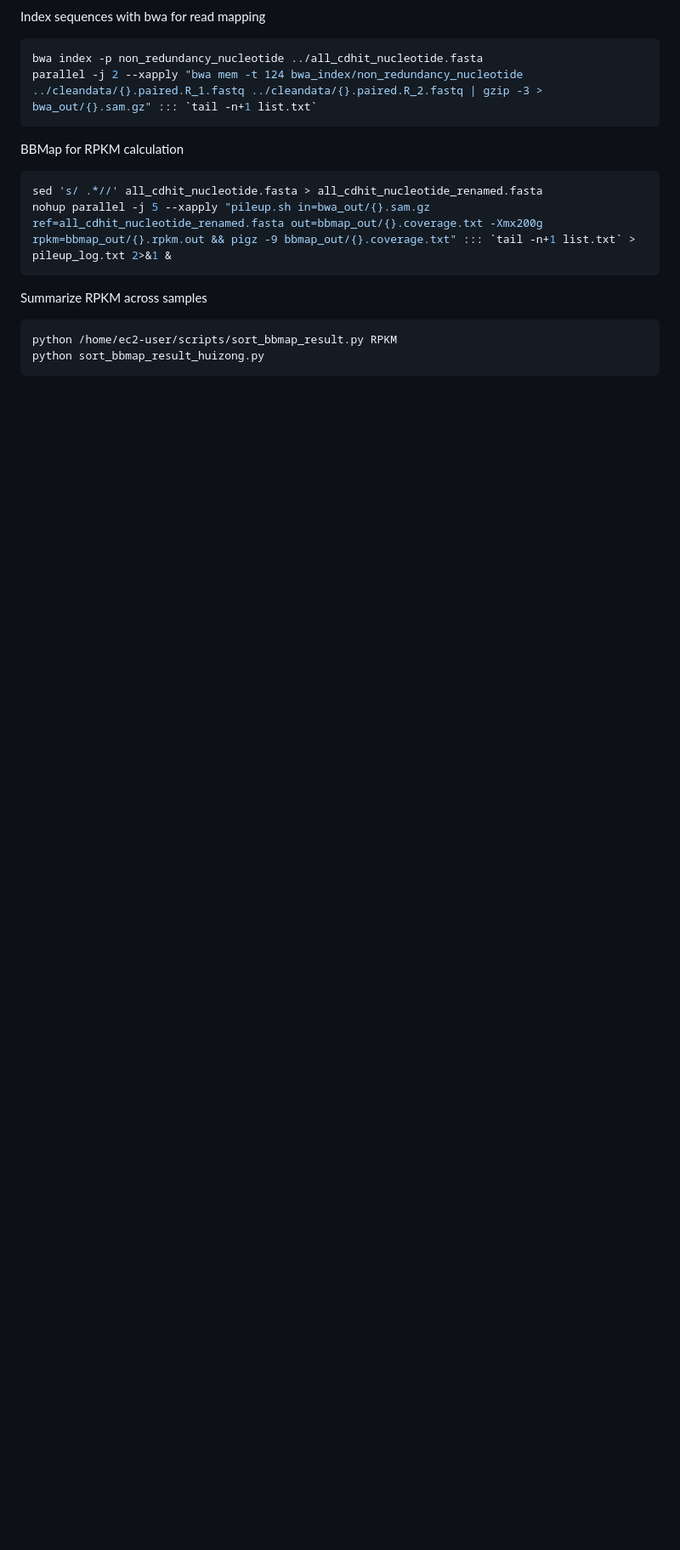
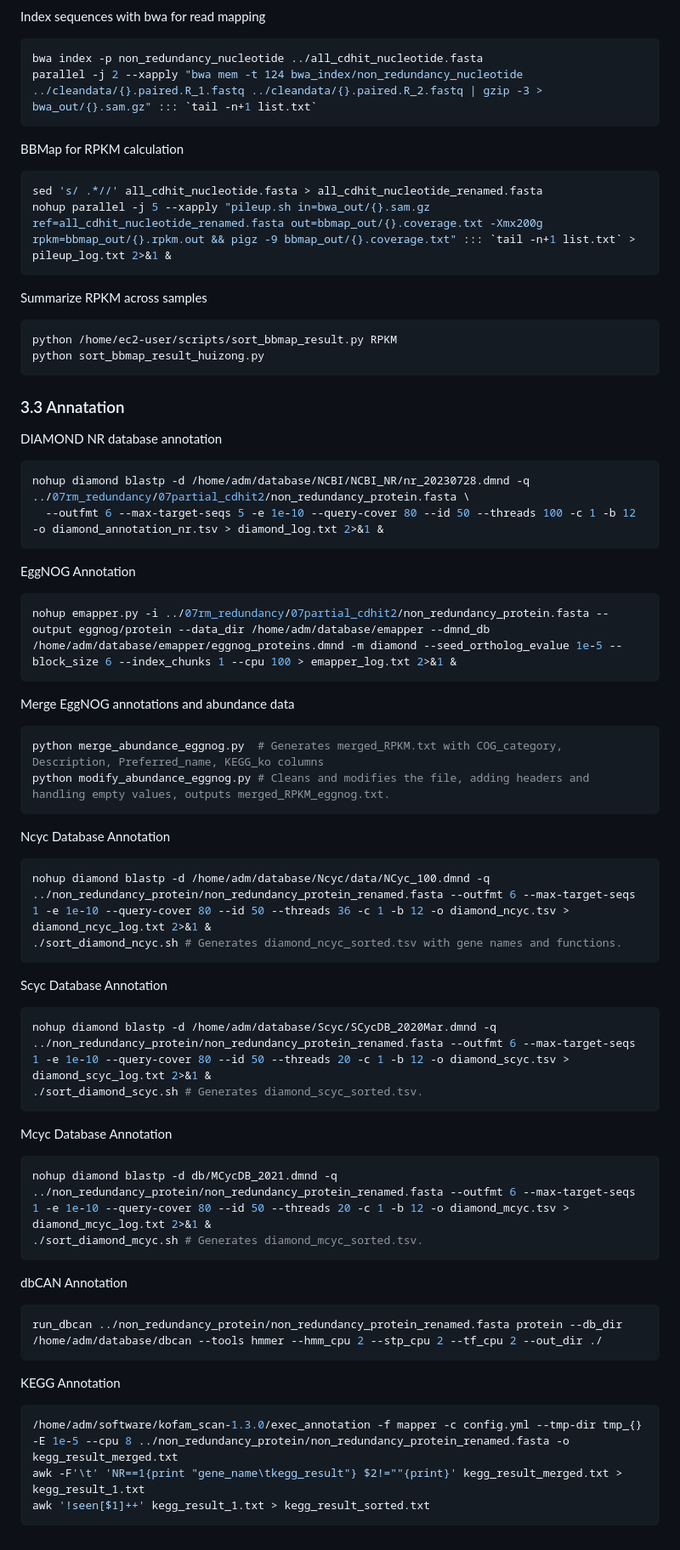
Before and after one commit to KJ-Ma/Rhythmic-and-Carbon-Fixation-Pathway, a Markdown page: Metagenomic pipeline/01-Non-redundant-gene-pipeline.md, the part around one of its changes. Shown at 85% size. Drawn GitHub-style; blank space fills up the shorter version.

````diff
--- a/Metagenomic pipeline/01-Non-redundant-gene-pipeline.md
+++ b/Metagenomic pipeline/01-Non-redundant-gene-pipeline.md
@@ -105,3 +95,44 @@ Summarize RPKM across samples
 python /home/ec2-user/scripts/sort_bbmap_result.py RPKM
 python sort_bbmap_result_huizong.py
 ```
+### 3.3 Annatation
+
+DIAMOND NR database annotation
+```sh
+nohup diamond blastp -d /home/adm/database/NCBI/NCBI_NR/nr_20230728.dmnd -q ../07rm_redundancy/07partial_cdhit2/non_redundancy_protein.fasta \
+  --outfmt 6 --max-target-seqs 5 -e 1e-10 --query-cover 80 --id 50 --threads 100 -c 1 -b 12 -o diamond_annotation_nr.tsv > diamond_log.txt 2>&1 &
+```
+EggNOG Annotation
+```sh
+nohup emapper.py -i ../07rm_redundancy/07partial_cdhit2/non_redundancy_protein.fasta --output eggnog/protein --data_dir /home/adm/database/emapper --dmnd_db /home/adm/database/emapper/eggnog_proteins.dmnd -m diamond --seed_ortholog_evalue 1e-5 --block_size 6 --index_chunks 1 --cpu 100 > emapper_log.txt 2>&1 &
+```
+Merge EggNOG annotations and abundance data
+```sh
+python merge_abundance_eggnog.py  # Generates merged_RPKM.txt with COG_category, Description, Preferred_name, KEGG_ko columns
+python modify_abundance_eggnog.py # Cleans and modifies the file, adding headers and handling empty values, outputs merged_RPKM_eggnog.txt.
+```
+Ncyc Database Annotation
+```sh
+nohup diamond blastp -d /home/adm/database/Ncyc/data/NCyc_100.dmnd -q ../non_redundancy_protein/non_redundancy_protein_renamed.fasta --outfmt 6 --max-target-seqs 1 -e 1e-10 --query-cover 80 --id 50 --threads 36 -c 1 -b 12 -o diamond_ncyc.tsv > diamond_ncyc_log.txt 2>&1 &
+./sort_diamond_ncyc.sh # Generates diamond_ncyc_sorted.tsv with gene names and functions.
+```
+Scyc Database Annotation
+```sh
+nohup diamond blastp -d /home/adm/database/Scyc/SCycDB_2020Mar.dmnd -q ../non_redundancy_protein/non_redundancy_protein_renamed.fasta --outfmt 6 --max-target-seqs 1 -e 1e-10 --query-cover 80 --id 50 --threads 20 -c 1 -b 12 -o diamond_scyc.tsv > diamond_scyc_log.txt 2>&1 &
+./sort_diamond_scyc.sh # Generates diamond_scyc_sorted.tsv.
+```
+Mcyc Database Annotation
+```sh
+nohup diamond blastp -d db/MCycDB_2021.dmnd -q ../non_redundancy_protein/non_redundancy_protein_renamed.fasta --outfmt 6 --max-target-seqs 1 -e 1e-10 --query-cover 80 --id 50 --threads 20 -c 1 -b 12 -o diamond_mcyc.tsv > diamond_mcyc_log.txt 2>&1 &
+./sort_diamond_mcyc.sh # Generates diamond_mcyc_sorted.tsv.
+```
+dbCAN Annotation
+```sh
+run_dbcan ../non_redundancy_protein/non_redundancy_protein_renamed.fasta protein --db_dir /home/adm/database/dbcan --tools hmmer --hmm_cpu 2 --stp_cpu 2 --tf_cpu 2 --out_dir ./
+```
+KEGG Annotation
+```sh
+/home/adm/software/kofam_scan-1.3.0/exec_annotation -f mapper -c config.yml --tmp-dir tmp_{} -E 1e-5 --cpu 8 ../non_redundancy_protein/non_redundancy_protein_renamed.fasta -o kegg_result_merged.txt
+awk -F'\t' 'NR==1{print "gene_name\tkegg_result"} $2!=""{print}' kegg_result_merged.txt > kegg_result_1.txt
+awk '!seen[$1]++' kegg_result_1.txt > kegg_result_sorted.txt
+```
````
Also changed, not shown: other parts of Metagenomic pipeline/01-Non-redundant-gene-pipeline.md (+1 -11 lines).
